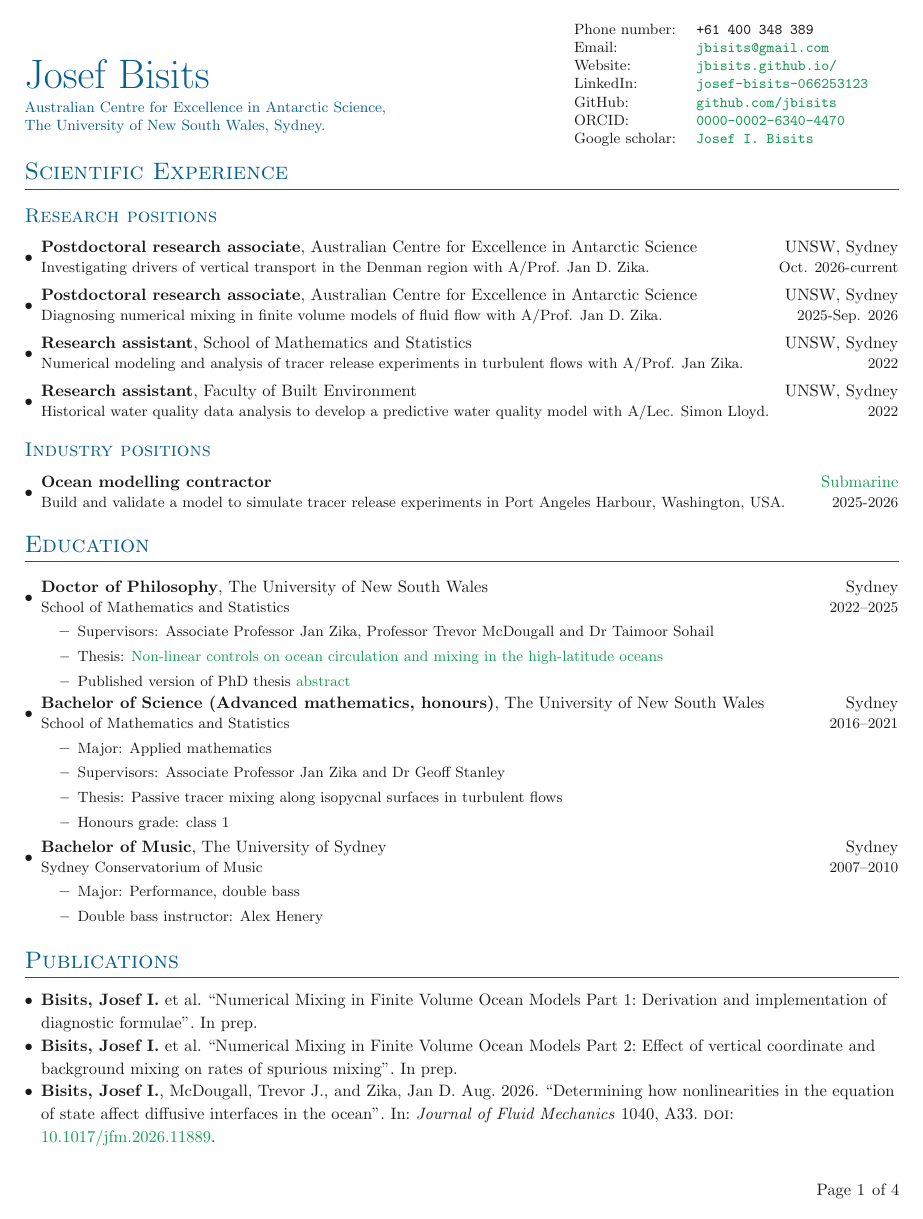
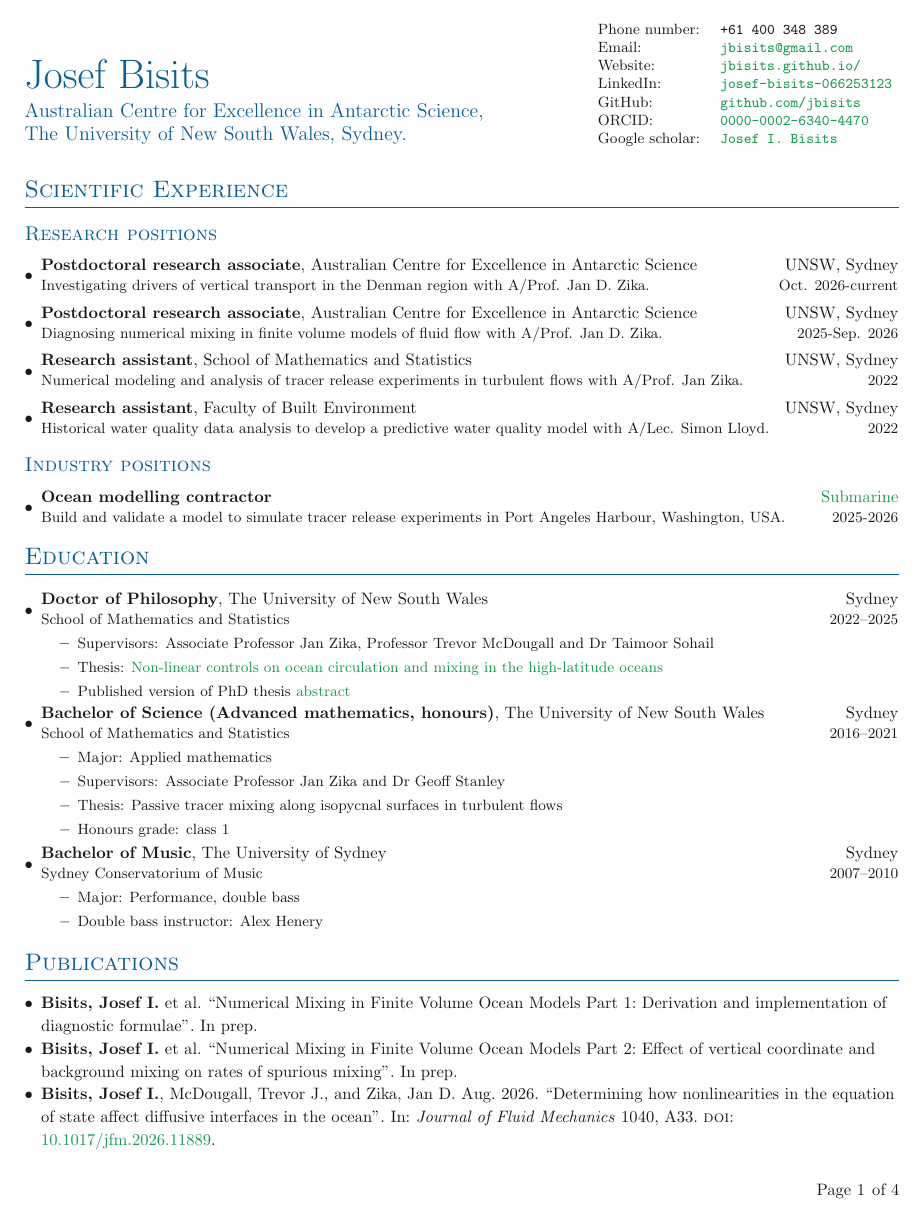
Before and after one commit to jbisits/Josef-Bisits-CV, a LaTeX CV (Bisits_CV.tex, which reads simplecv.sty): page 1 of 4. Compiled offline with pdfLaTeX.

Commit message:
match headingline to cover letter

```diff
--- a/Bisits_CV.tex
+++ b/Bisits_CV.tex
@@ -10,7 +10,6 @@
 % Heading with address
 \headinginlineaddress{Josef Bisits}{Australian Centre for Excellence in Antarctic Science,}{The University of New South Wales, Sydney.}{
     \begin{center}
-        \small
         \begin{tabular}{m{8em} l}
             Phone number:   & \texttt{+61 400 348 389}\\
             Email:          & \email{jbisits@gmail.com} \\
--- a/simplecv.sty
+++ b/simplecv.sty
@@ -129,19 +129,22 @@
 
 \newcommand{\headinginlineaddress}[4]{
     \begin{minipage}[t]{0.60\textwidth}
-    %\vspace*{\fill}
+    % \vspace*{\fill}
     \Huge \textcolor{color-title}{#1}
     \vspace{+\smallskipamount}
     \newline
-    \small\textcolor{color-title}{#2}
+    \large\textcolor{color-title}{#2}
     \newline
-    \small\textcolor{color-title}{#3}
+    \large\textcolor{color-title}{#3}
     \end{minipage}
-    \begin{minipage}[t]{0.38\textwidth}
+    \hfill
+    \begin{minipage}[t]{0.34\textwidth}
+    \small
     \begin{flushright}
     #4
     \end{flushright}
     \end{minipage}
+    \vspace{+\bigskipamount}
 }
 
 % Photo heading
```
Also changed, not shown: Bisits_CV.pdf.
